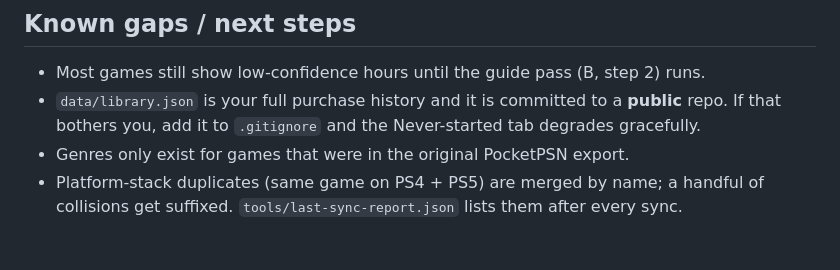
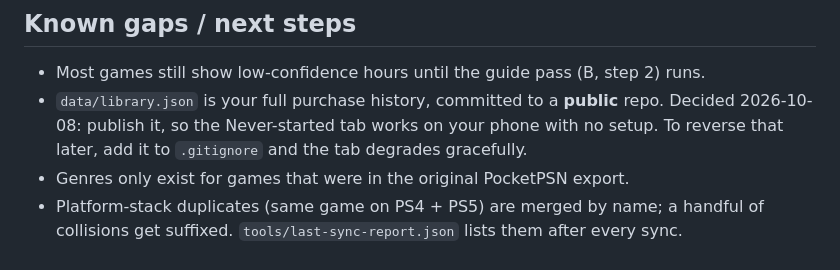
Before and after one commit to matthewgleavitt/trophyhunting, a Markdown page: HANDOFF.md, the part around the change. GitHub-like rendering.

Commit message:
docs: record the decision to publish library.json
Co-Authored-By: Claude Opus 5 <noreply@anthropic.com>

```diff
--- a/HANDOFF.md
+++ b/HANDOFF.md
@@ -79,9 +79,9 @@ overviews (difficulty / playthroughs / hours + per-trophy Missable/Online tags),
 ## Known gaps / next steps
 
 - Most games still show low-confidence hours until the guide pass (B, step 2) runs.
-- `data/library.json` is your full purchase history and it is committed to a **public**
-  repo. If that bothers you, add it to `.gitignore` and the Never-started tab degrades
-  gracefully.
+- `data/library.json` is your full purchase history, committed to a **public** repo.
+  Decided 2026-10-08: publish it, so the Never-started tab works on your phone with no
+  setup. To reverse that later, add it to `.gitignore` and the tab degrades gracefully.
 - Genres only exist for games that were in the original PocketPSN export.
 - Platform-stack duplicates (same game on PS4 + PS5) are merged by name; a handful of
   collisions get suffixed. `tools/last-sync-report.json` lists them after every sync.
```
